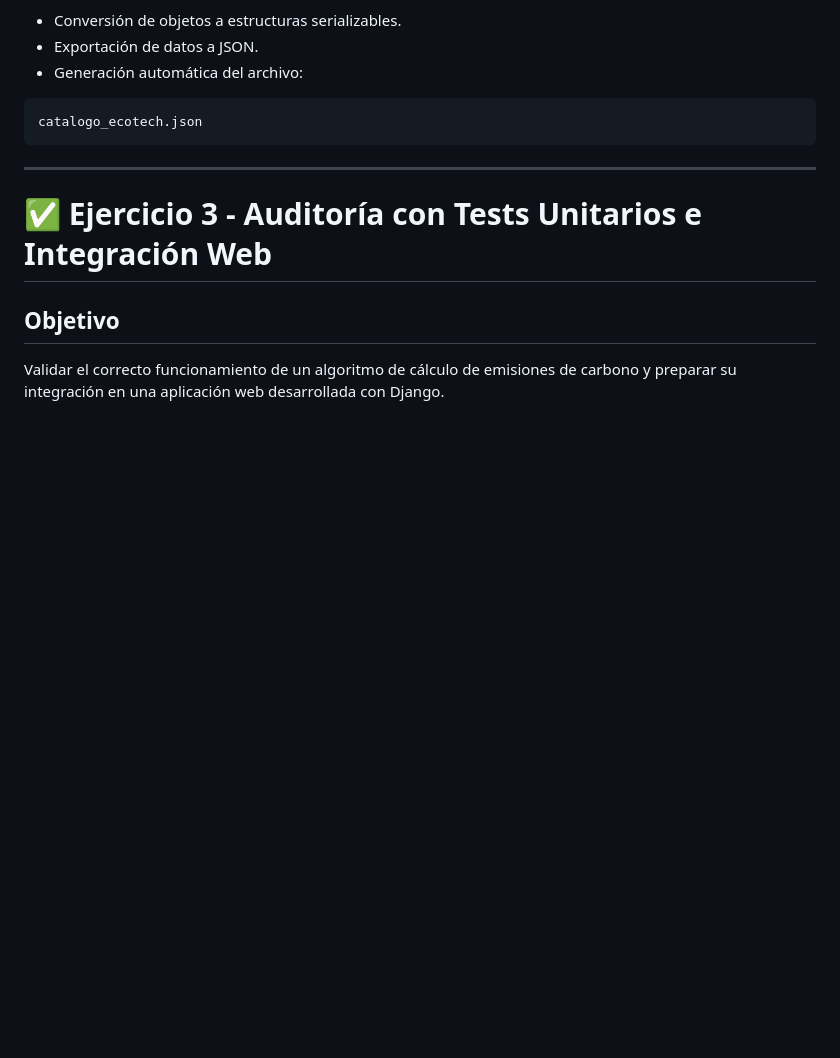
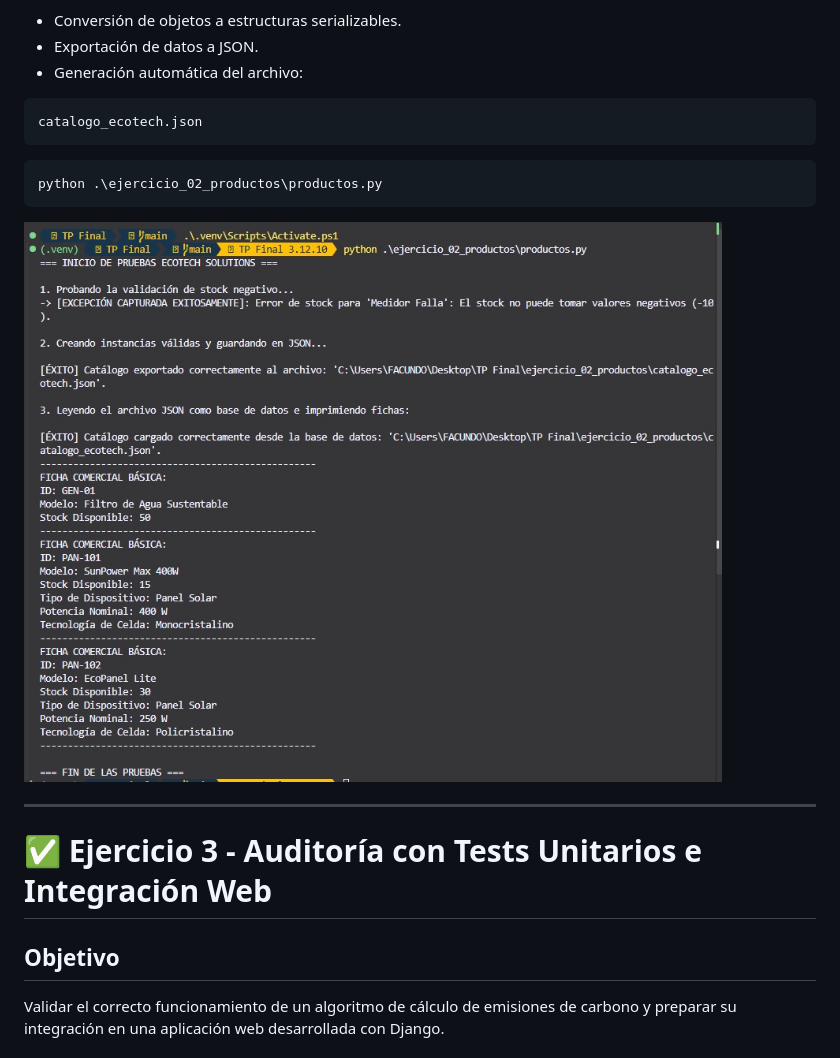
Before and after one commit to facusteckler86/TP_Final_Steckler_Facundo, a Markdown page: README.md, the part around the change. GitHub-like rendering; pictures changed too: assets/img/img_ejercicio_02.jpg (added); blank space fills up the shorter version.

Commit message:
modifico el redme por ejercicio 02

````diff
--- a/README.md
+++ b/README.md
@@ -153,6 +153,15 @@ Funcionalidades:
 catalogo_ecotech.json
 ```
 
+
+
+```Comando de terminal:
+python .\ejercicio_02_productos\productos.py
+```
+
+
+![Imagen del panel](assets/img/img_ejercicio_02.jpg)
+
 ---
 
 # ✅ Ejercicio 3 - Auditoría con Tests Unitarios e Integración Web
````
